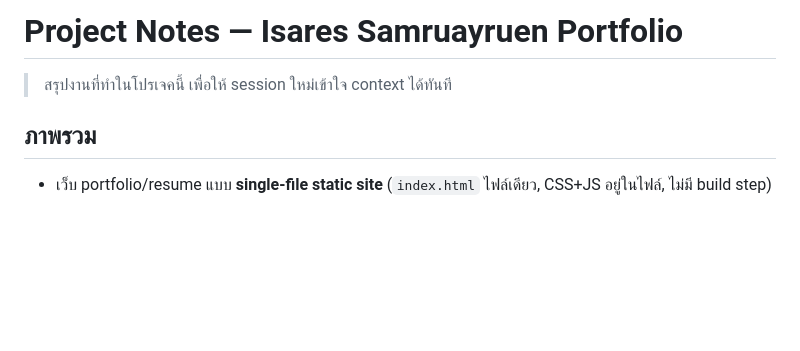
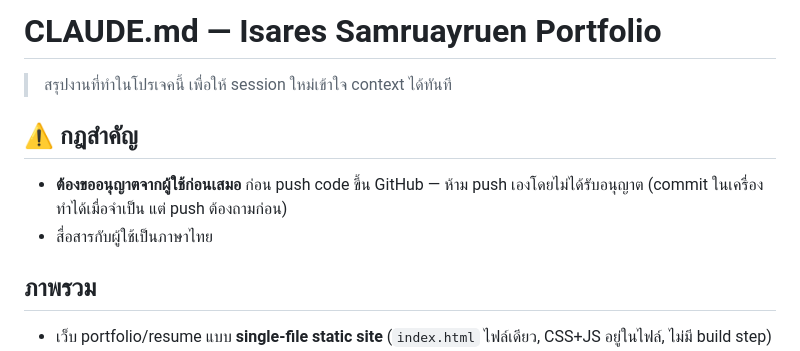
Before and after one commit to Isarez/portfolio, a Markdown page: CLAUDE.md, the part around the change. Drawn GitHub-style; blank space fills up the shorter version.

Commit message:
Rename project notes to CLAUDE.md and add push-permission rule
Co-Authored-By: Claude Opus 4.8 <noreply@anthropic.com>

```diff
--- a/PROJECT_NOTES.md
+++ b/CLAUDE.md
@@ -1,6 +1,10 @@
-# Project Notes — Isares Samruayruen Portfolio
+# CLAUDE.md — Isares Samruayruen Portfolio
 
 > สรุปงานที่ทำในโปรเจคนี้ เพื่อให้ session ใหม่เข้าใจ context ได้ทันที
+
+## ⚠️ กฎสำคัญ
+- **ต้องขออนุญาตจากผู้ใช้ก่อนเสมอ** ก่อน push code ขึ้น GitHub — ห้าม push เองโดยไม่ได้รับอนุญาต (commit ในเครื่องทำได้เมื่อจำเป็น แต่ push ต้องถามก่อน)
+- สื่อสารกับผู้ใช้เป็นภาษาไทย
 
 ## ภาพรวม
 - เว็บ portfolio/resume แบบ **single-file static site** (`index.html` ไฟล์เดียว, CSS+JS อยู่ในไฟล์, ไม่มี build step)
```
